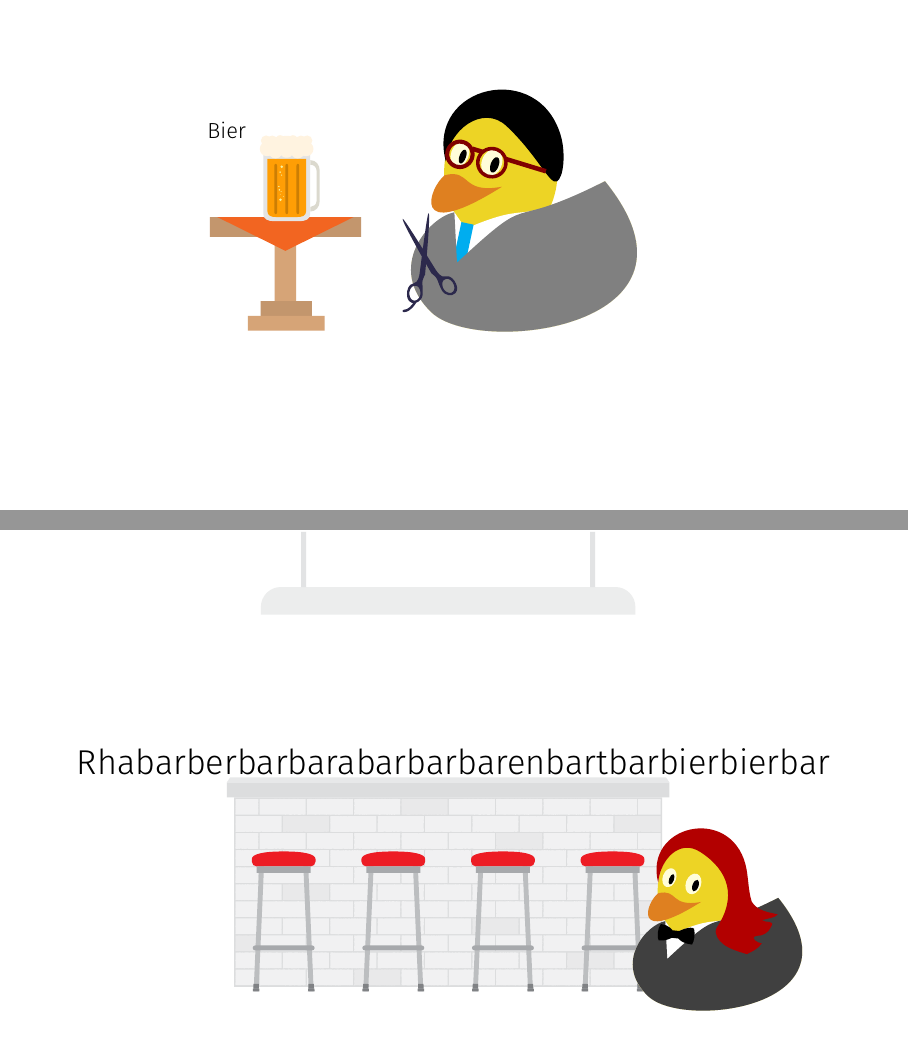
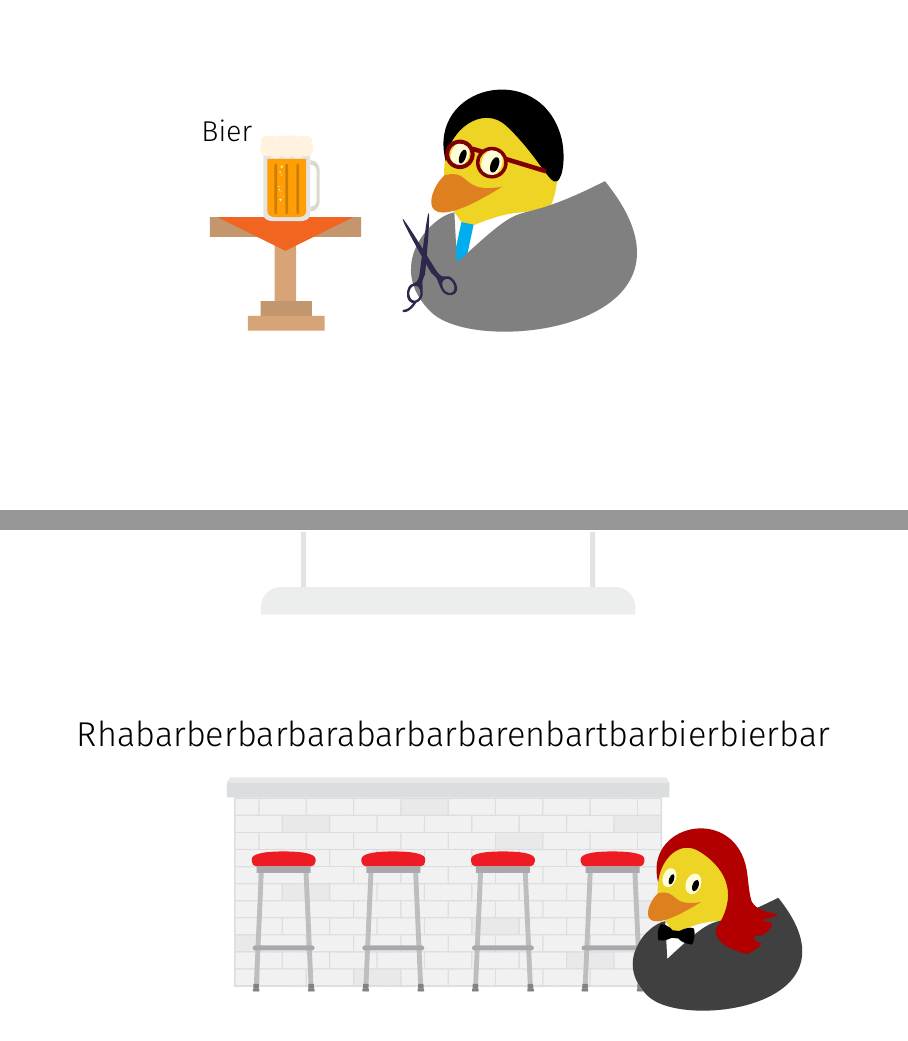
Before and after one commit to TikZlings/rhabarberbarbara, LaTeX slides (rhabarberbarbara.tex): pages 25 and 29 of 38, joined at a grey line. Compiled offline with pdfLaTeX.

Commit message:
Updated file.

```diff
--- a/main.tex
+++ b/rhabarberbarbara.tex
@@ -548,11 +588,12 @@
 \end{tikzpicture}
 
 \begin{tikzpicture}[overlay]
-\node at  (3,4) {Bier};
+\node at  (3,4) {\Large Bier};
 \end{tikzpicture}
 
 \end{frame}
 
+% barber + text
 \begin{frame}{}
 
 \vspace*{-.2cm}
@@ -634,11 +678,12 @@
 \end{tikzpicture}
 
 \begin{tikzpicture}[overlay]
-\node at (7,5) {\LARGE Rhabarberbarbarabarbarbarenbartbarbierbierbar};
+\node at (7,5.5) {\LARGE Rhabarberbarbarabarbarbarenbartbarbierbierbar};
 \end{tikzpicture}
 
 \end{frame}
 
+% bar asset + Bärbel + text
 \begin{frame}{}
 
 \hspace{3cm}\includegraphics[scale=.25]{assets/bar}
```
Also changed, not shown: rhabarberbarbara.tex (61 more changed lines).
